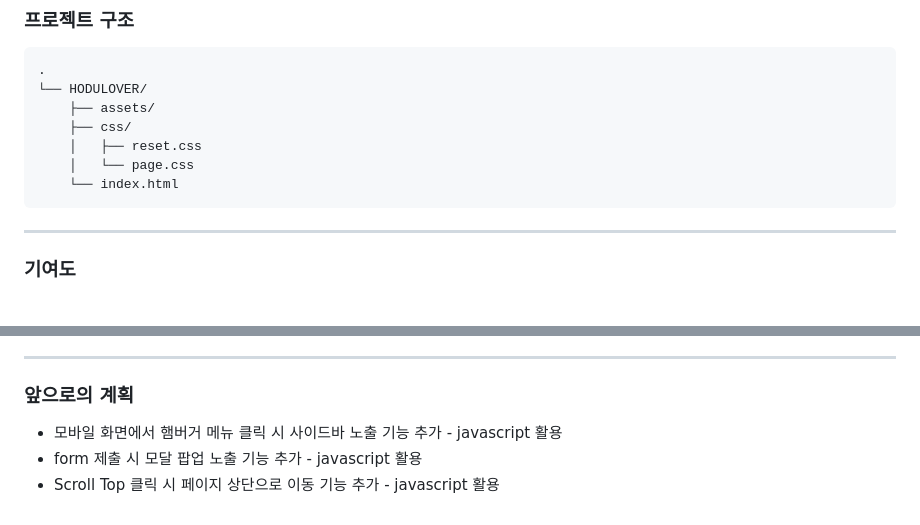
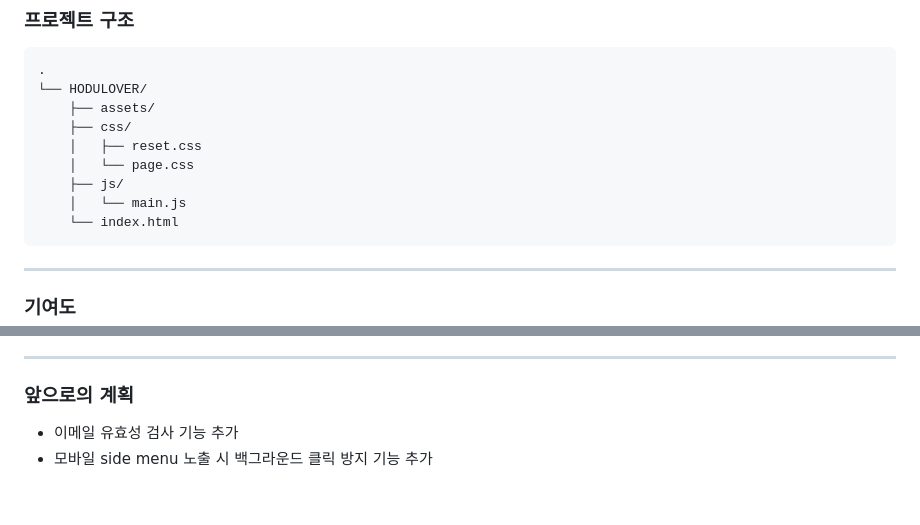
Before and after one commit to yeaseula/Hodulove, a Markdown page: README.md, 2 parts joined by grey strips. GitHub-like rendering; blank space fills up the shorter version.

````diff
--- a/README.md
+++ b/README.md
@@ -42,6 +42,8 @@
     ├── css/
     │   ├── reset.css
     │   └── page.css
+    ├── js/
+    │   └── main.js
     └── index.html
 ```
 
@@ -127,6 +129,5 @@
 
 ### 앞으로의 계획
 
-- 모바일 화면에서 햄버거 메뉴 클릭 시 사이드바 노출 기능 추가 - javascript 활용
-- form 제출 시 모달 팝업 노출 기능 추가 - javascript 활용
-- Scroll Top 클릭 시 페이지 상단으로 이동 기능 추가 - javascript 활용
+- 이메일 유효성 검사 기능 추가
+- 모바일 side menu 노출 시 백그라운드 클릭 방지 기능 추가
````
